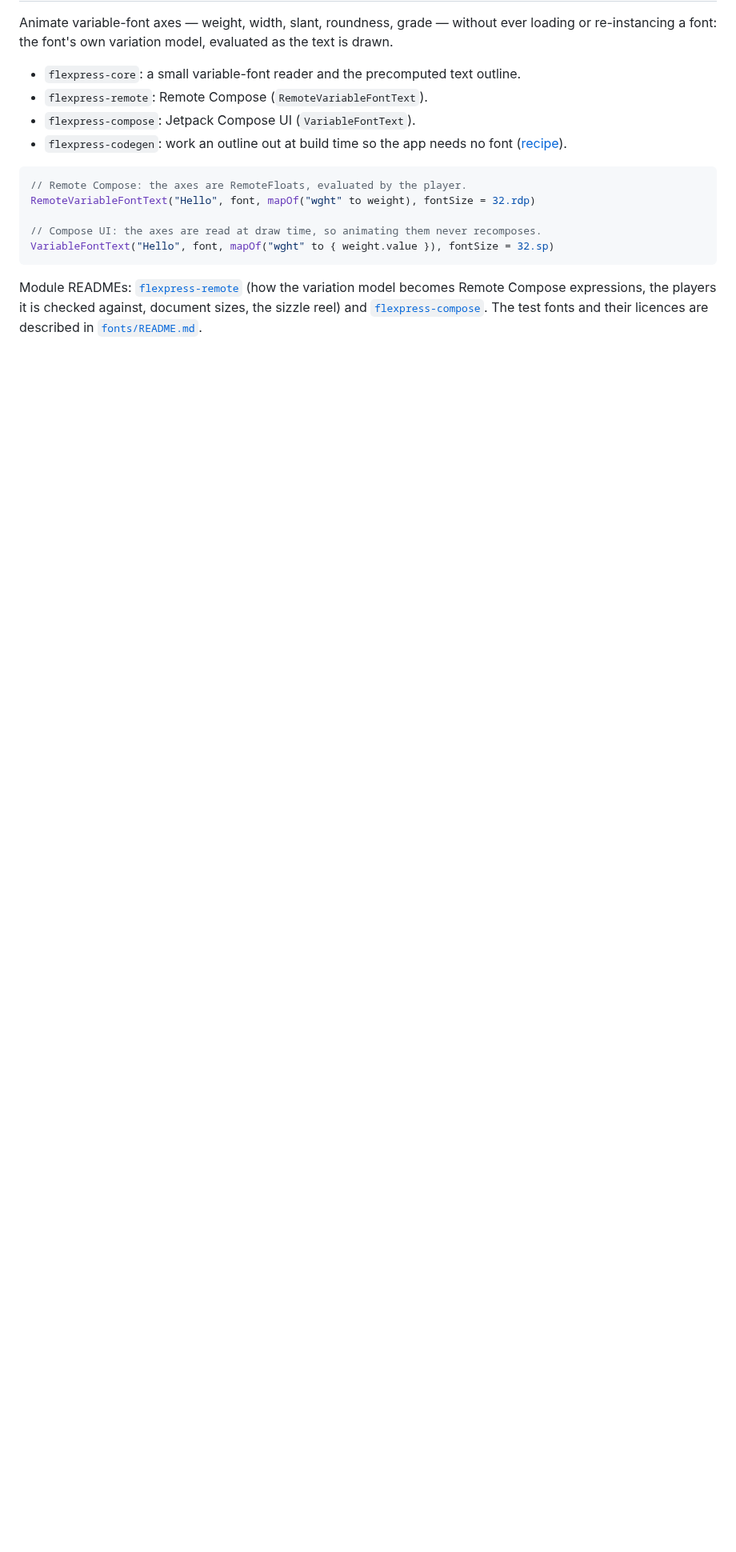
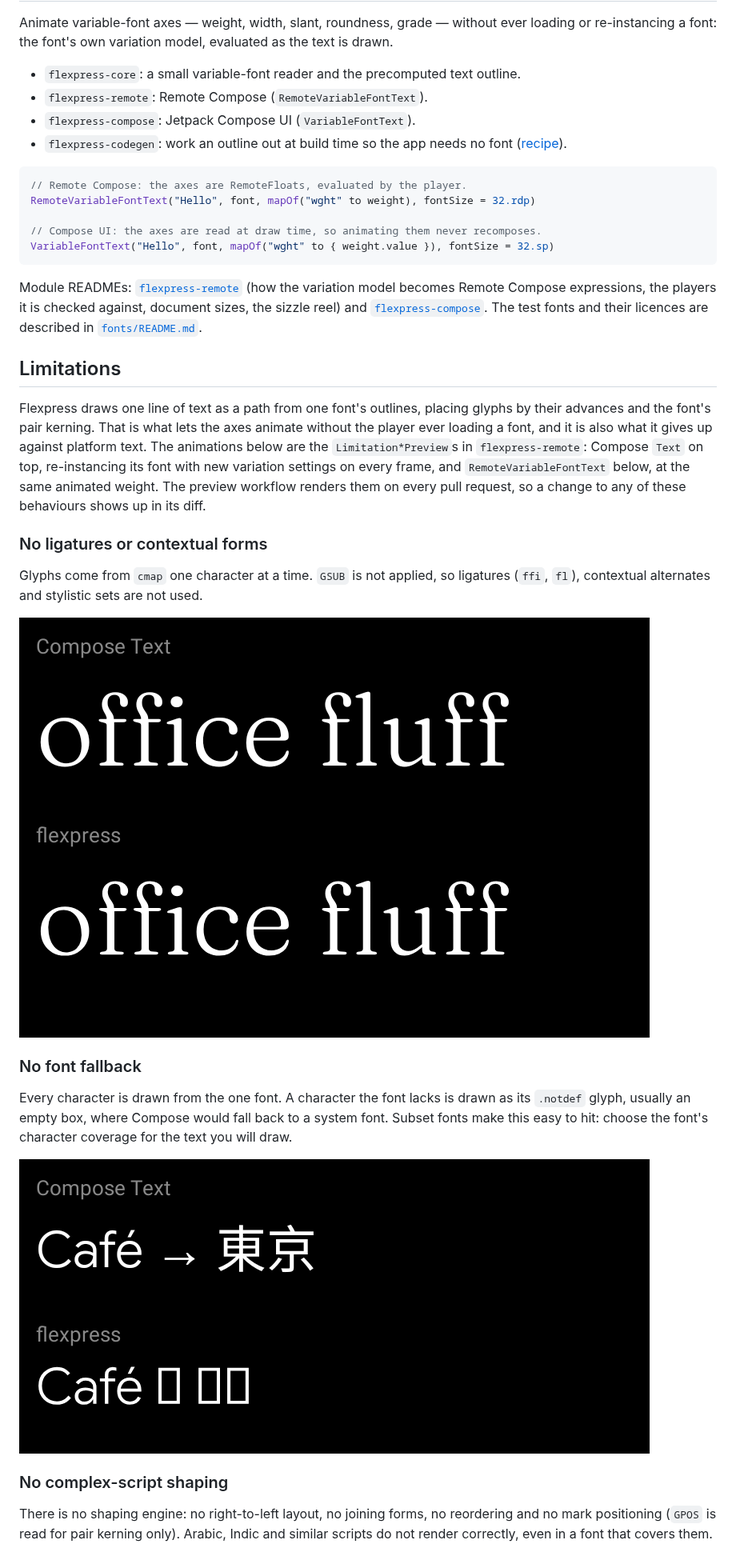
Before and after one commit to yschimke/flexpress, a Markdown page: README.md, the part around one of its changes. Shown at 80% size. GitHub-like rendering; pictures changed too: docs/limitations/font-fallback.gif (added), docs/limitations/ligatures.gif (added); blank space fills up the shorter version.

```diff
--- a/README.md
+++ b/README.md
@@ -22,3 +22,34 @@ Remote Compose expressions, the players it is checked against, document sizes, t
 [`flexpress-compose`](flexpress-compose/README.md). The test fonts and their licences are described
 in [`fonts/README.md`](fonts/README.md).
 
+## Limitations
+
+Flexpress draws one line of text as a path from one font's outlines, placing glyphs by their
+advances and the font's pair kerning. That is what lets the axes animate without the player ever
+loading a font, and it is also what it gives up against platform text. The animations below are the
+`Limitation*Preview`s in `flexpress-remote`: Compose `Text` on top, re-instancing its font with new
+variation settings on every frame, and `RemoteVariableFontText` below, at the same animated weight.
+The preview workflow renders them on every pull request, so a change to any of these behaviours
+shows up in its diff.
+
+### No ligatures or contextual forms
+
+Glyphs come from `cmap` one character at a time. `GSUB` is not applied, so ligatures (`ffi`, `fl`),
+contextual alternates and stylistic sets are not used.
+
+![Ligatures: Compose joins "ffi" and "fl"; flexpress draws separate letters](docs/limitations/ligatures.gif)
+
+### No font fallback
+
+Every character is drawn from the one font. A character the font lacks is drawn as its `.notdef`
+glyph, usually an empty box, where Compose would fall back to a system font. Subset fonts make this
+easy to hit: choose the font's character coverage for the text you will draw.
+
+![Font fallback: Compose draws the arrow and the kanji from system fonts; flexpress draws boxes](docs/limitations/font-fallback.gif)
+
+### No complex-script shaping
+
+There is no shaping engine: no right-to-left layout, no joining forms, no reordering and no mark
+positioning (`GPOS` is read for pair kerning only). Arabic, Indic and similar scripts do not render
+correctly, even in a font that covers them.
+
```
Also changed, not shown: other parts of README.md (+38 -0 lines), flexpress-remote/README.md (+4 -1 lines), fonts/README.md (+1 -0 lines), docs/limitations/complex-script.gif (added), docs/limitations/single-line.gif (added), 2 other files.
